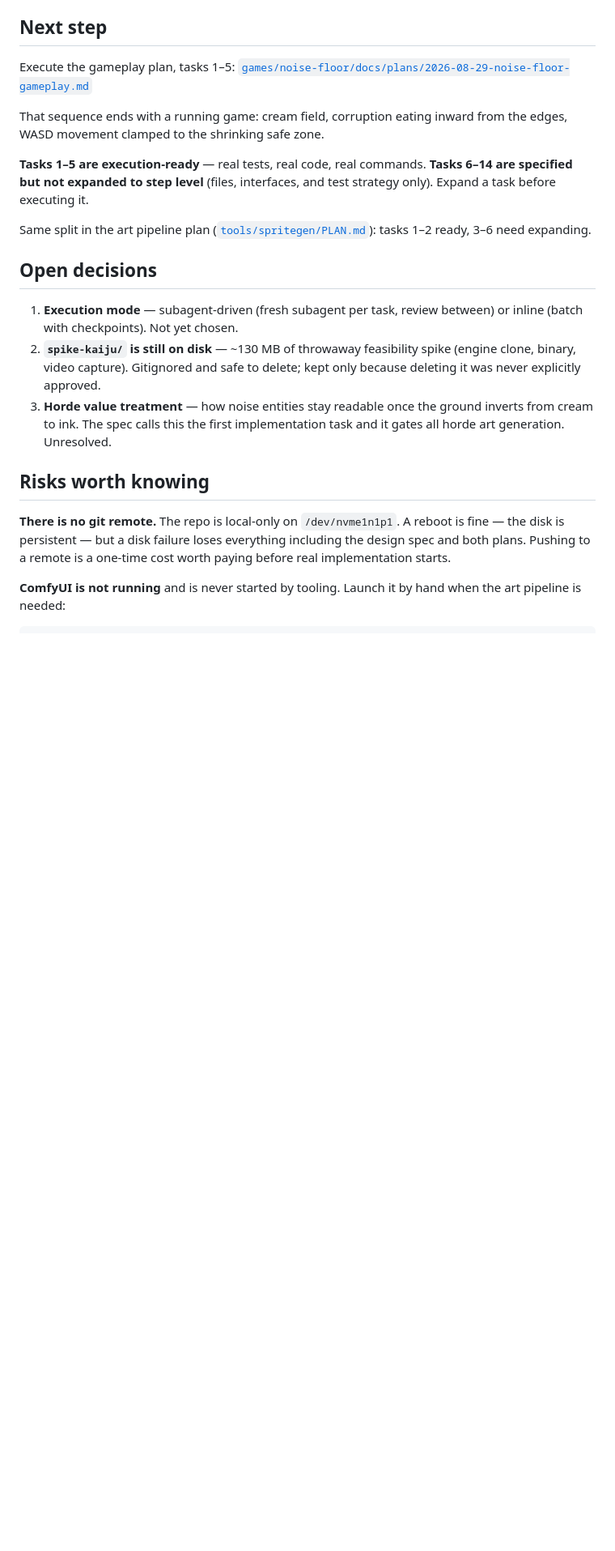
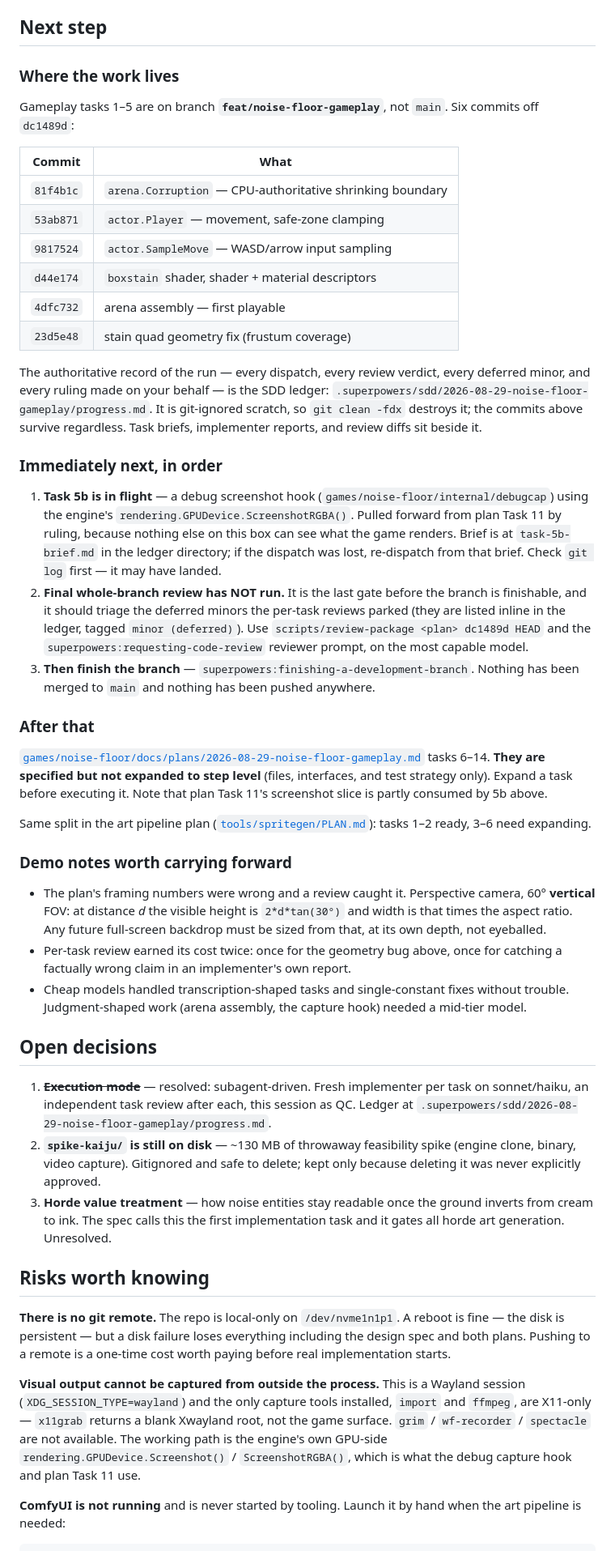
Before and after one commit to boxwrench/BOXGames, a Markdown page: docs/STATE.md, the part around one of its changes. Shown at 81% size. Drawn GitHub-style; blank space fills up the shorter version.

Commit message:
Update STATE.md handoff for gameplay tasks 1-5
Records the branch, the six commits, the SDD ledger location, what is still
outstanding (Task 5b in flight, final whole-branch review not yet run), and
the camera-framing lesson from the stain geometry fix.

```diff
--- a/docs/STATE.md
+++ b/docs/STATE.md
@@ -48,23 +48,70 @@ and ALSA headers).
 
 ## Next step
 
-Execute the gameplay plan, tasks 1–5:
+### Where the work lives
+
+Gameplay tasks 1–5 are on branch **`feat/noise-floor-gameplay`**, not `main`.
+Six commits off `dc1489d`:
+
+| Commit | What |
+| --- | --- |
+| `81f4b1c` | `arena.Corruption` — CPU-authoritative shrinking boundary |
+| `53ab871` | `actor.Player` — movement, safe-zone clamping |
+| `9817524` | `actor.SampleMove` — WASD/arrow input sampling |
+| `d44e174` | `boxstain` shader, shader + material descriptors |
+| `4dfc732` | arena assembly — first playable |
+| `23d5e48` | stain quad geometry fix (frustum coverage) |
+
+The authoritative record of the run — every dispatch, every review verdict,
+every deferred minor, and every ruling made on your behalf — is the SDD ledger:
+`.superpowers/sdd/2026-08-29-noise-floor-gameplay/progress.md`. It is
+git-ignored scratch, so `git clean -fdx` destroys it; the commits above survive
+regardless. Task briefs, implementer reports, and review diffs sit beside it.
+
+### Immediately next, in order
+
+1. **Task 5b is in flight** — a debug screenshot hook
+   (`games/noise-floor/internal/debugcap`) using the engine's
+   `rendering.GPUDevice.ScreenshotRGBA()`. Pulled forward from plan Task 11 by
+   ruling, because nothing else on this box can see what the game renders. Brief
+   is at `task-5b-brief.md` in the ledger directory; if the dispatch was lost,
+   re-dispatch from that brief. Check `git log` first — it may have landed.
+2. **Final whole-branch review has NOT run.** It is the last gate before the
+   branch is finishable, and it should triage the deferred minors the per-task
+   reviews parked (they are listed inline in the ledger, tagged
+   `minor (deferred)`). Use `scripts/review-package <plan> dc1489d HEAD` and the
+   `superpowers:requesting-code-review` reviewer prompt, on the most capable
+   model.
+3. **Then finish the branch** — `superpowers:finishing-a-development-branch`.
+   Nothing has been merged to `main` and nothing has been pushed anywhere.
+
+### After that
+
 [`games/noise-floor/docs/plans/2026-08-29-noise-floor-gameplay.md`](../games/noise-floor/docs/plans/2026-08-29-noise-floor-gameplay.md)
-
-That sequence ends with a running game: cream field, corruption eating inward
-from the edges, WASD movement clamped to the shrinking safe zone.
-
-**Tasks 1–5 are execution-ready** — real tests, real code, real commands.
-**Tasks 6–14 are specified but not expanded to step level** (files, interfaces,
-and test strategy only). Expand a task before executing it.
+tasks 6–14. **They are specified but not expanded to step level** (files,
+interfaces, and test strategy only). Expand a task before executing it. Note
+that plan Task 11's screenshot slice is partly consumed by 5b above.
 
 Same split in the art pipeline plan ([`tools/spritegen/PLAN.md`](../tools/spritegen/PLAN.md)):
 tasks 1–2 ready, 3–6 need expanding.
 
+### Demo notes worth carrying forward
+
+- The plan's framing numbers were wrong and a review caught it. Perspective
+  camera, 60° **vertical** FOV: at distance *d* the visible height is
+  `2*d*tan(30°)` and width is that times the aspect ratio. Any future
+  full-screen backdrop must be sized from that, at its own depth, not eyeballed.
+- Per-task review earned its cost twice: once for the geometry bug above, once
+  for catching a factually wrong claim in an implementer's own report.
+- Cheap models handled transcription-shaped tasks and single-constant fixes
+  without trouble. Judgment-shaped work (arena assembly, the capture hook)
+  needed a mid-tier model.
+
 ## Open decisions
 
-1. **Execution mode** — subagent-driven (fresh subagent per task, review between)
-   or inline (batch with checkpoints). Not yet chosen.
+1. ~~**Execution mode**~~ — resolved: subagent-driven. Fresh implementer per
+   task on sonnet/haiku, an independent task review after each, this session as
+   QC. Ledger at `.superpowers/sdd/2026-08-29-noise-floor-gameplay/progress.md`.
 2. **`spike-kaiju/` is still on disk** — ~130 MB of throwaway feasibility spike
    (engine clone, binary, video capture). Gitignored and safe to delete; kept
    only because deleting it was never explicitly approved.
@@ -79,6 +126,13 @@ is fine — the disk is persistent — but a disk failure loses everything inclu
 the design spec and both plans. Pushing to a remote is a one-time cost worth
 paying before real implementation starts.
 
+**Visual output cannot be captured from outside the process.** This is a Wayland
+session (`XDG_SESSION_TYPE=wayland`) and the only capture tools installed,
+`import` and `ffmpeg`, are X11-only — `x11grab` returns a blank Xwayland root,
+not the game surface. `grim` / `wf-recorder` / `spectacle` are not available.
+The working path is the engine's own GPU-side `rendering.GPUDevice.Screenshot()`
+/ `ScreenshotRGBA()`, which is what the debug capture hook and plan Task 11 use.
+
 **ComfyUI is not running** and is never started by tooling. Launch it by hand
 when the art pipeline is needed:
 
```
Also changed, not shown: other parts of docs/STATE.md (+2 -2 lines).
